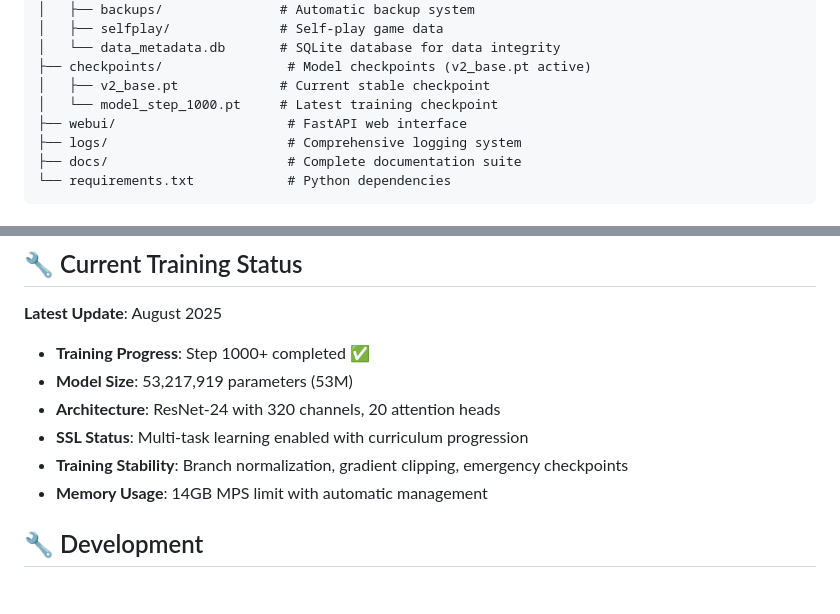
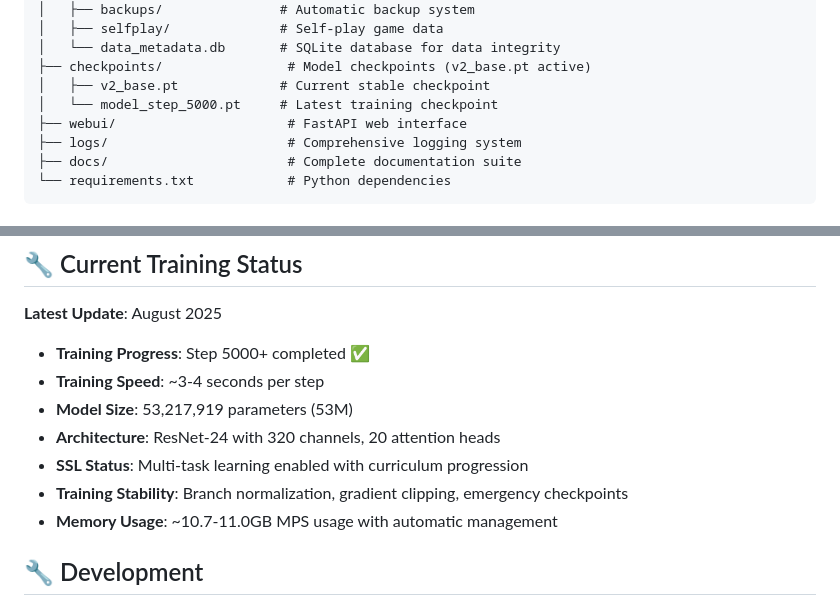
Before and after one commit to lukifer23/Matrix0, a Markdown page: README.md, 2 parts joined by grey strips. Drawn GitHub-style.

Commit message:
Update training checkpoint and metrics

```diff
--- a/README.md
+++ b/README.md
@@ -56,7 +56,7 @@ Matrix0/
 │   └── data_metadata.db       # SQLite database for data integrity
 ├── checkpoints/                # Model checkpoints (v2_base.pt active)
 │   ├── v2_base.pt             # Current stable checkpoint
-│   └── model_step_1000.pt     # Latest training checkpoint
+│   └── model_step_5000.pt     # Latest training checkpoint
 ├── webui/                      # FastAPI web interface
 ├── logs/                       # Comprehensive logging system
 ├── docs/                       # Complete documentation suite
@@ -129,12 +129,13 @@ python -m azchess.tools.process_lichess
 ## 🔧 Current Training Status
 
 **Latest Update**: August 2025
-- **Training Progress**: Step 1000+ completed ✅
+- **Training Progress**: Step 5000+ completed ✅
+- **Training Speed**: ~3-4 seconds per step
 - **Model Size**: 53,217,919 parameters (53M)
 - **Architecture**: ResNet-24 with 320 channels, 20 attention heads
 - **SSL Status**: Multi-task learning enabled with curriculum progression
 - **Training Stability**: Branch normalization, gradient clipping, emergency checkpoints
-- **Memory Usage**: 14GB MPS limit with automatic management
+- **Memory Usage**: ~10.7-11.0GB MPS usage with automatic management
 
 ## 🔧 Development
 
```
